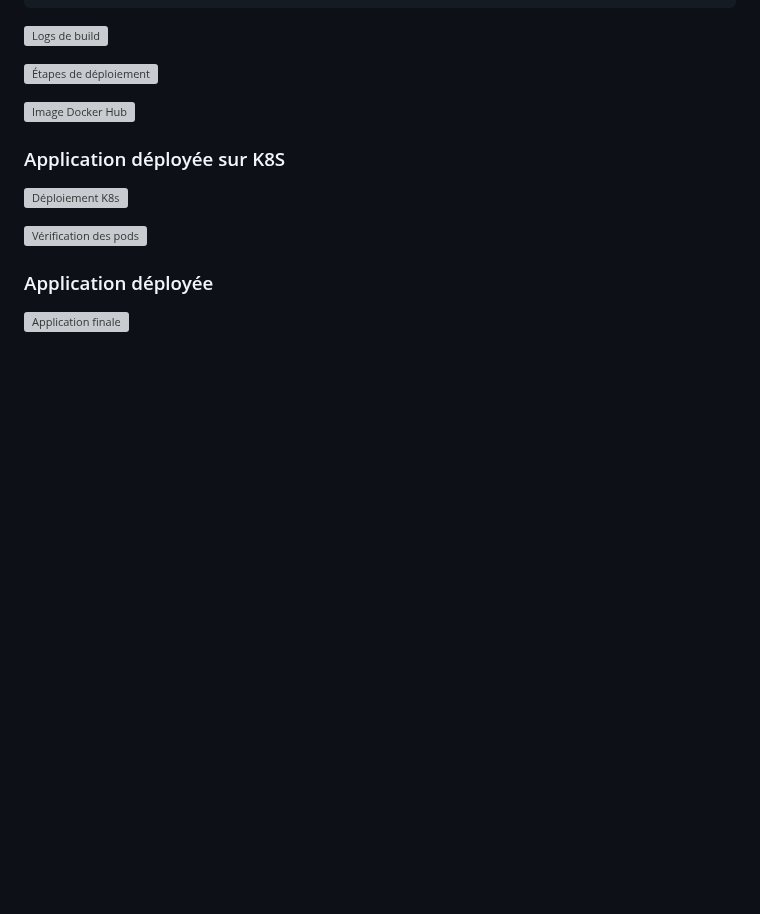
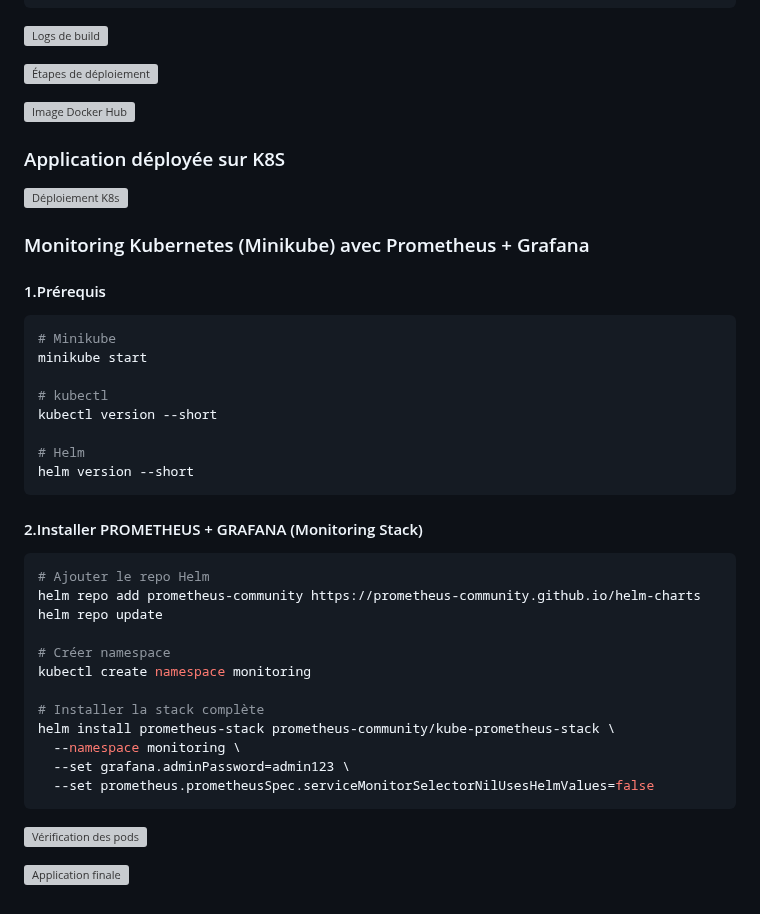
Before and after one commit to mariem-trabelsi/OpusLabIntership, a Markdown page: README.md, the part around the change. Drawn GitHub-style; blank space fills up the shorter version; grey boxes are pictures that could not be loaded.

````diff
--- a/README.md
+++ b/README.md
@@ -164,10 +164,34 @@ minikube service paper-display-service --url
 
 ![Déploiement K8s](https://github.com/user-attachments/assets/3d806d5b-a91b-4645-b1cd-0a46970f9bda)
 
+### Monitoring Kubernetes (Minikube) avec Prometheus + Grafana
+#### 1.Prérequis
+```bash
+# Minikube
+minikube start
 
+# kubectl
+kubectl version --short
+
+# Helm
+helm version --short
+```
+#### 2.Installer PROMETHEUS + GRAFANA (Monitoring Stack)
+```bash
+# Ajouter le repo Helm
+helm repo add prometheus-community https://prometheus-community.github.io/helm-charts
+helm repo update
+
+# Créer namespace
+kubectl create namespace monitoring
+
+# Installer la stack complète
+helm install prometheus-stack prometheus-community/kube-prometheus-stack \
+  --namespace monitoring \
+  --set grafana.adminPassword=admin123 \
+  --set prometheus.prometheusSpec.serviceMonitorSelectorNilUsesHelmValues=false
+```
 
 ![Vérification des pods](https://github.com/user-attachments/assets/503daa6c-ca68-4d57-b86a-563cdb1175cc)
 
-### Application déployée
-
 ![Application finale](https://github.com/user-attachments/assets/075e6eda-b2fb-45d7-ad29-80602c80b24e)
````
